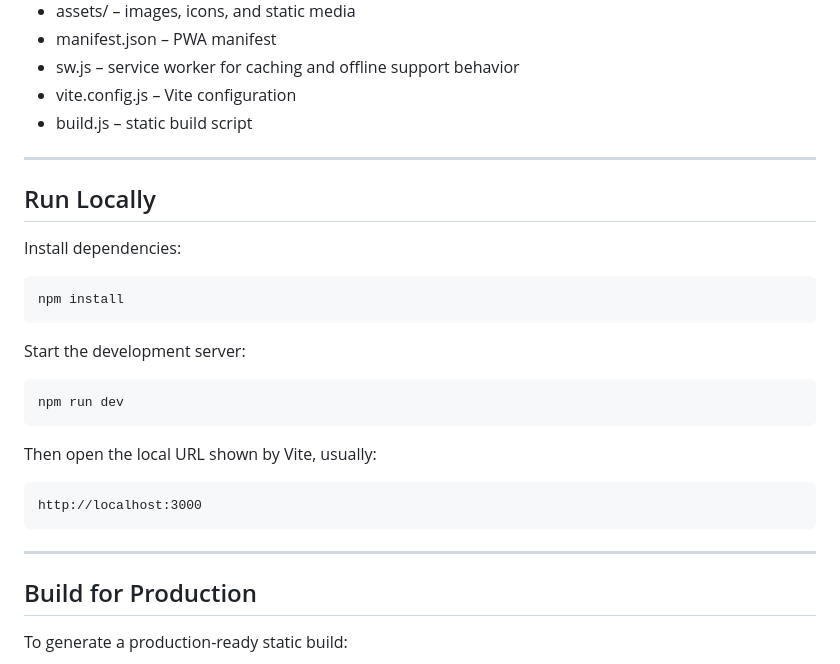
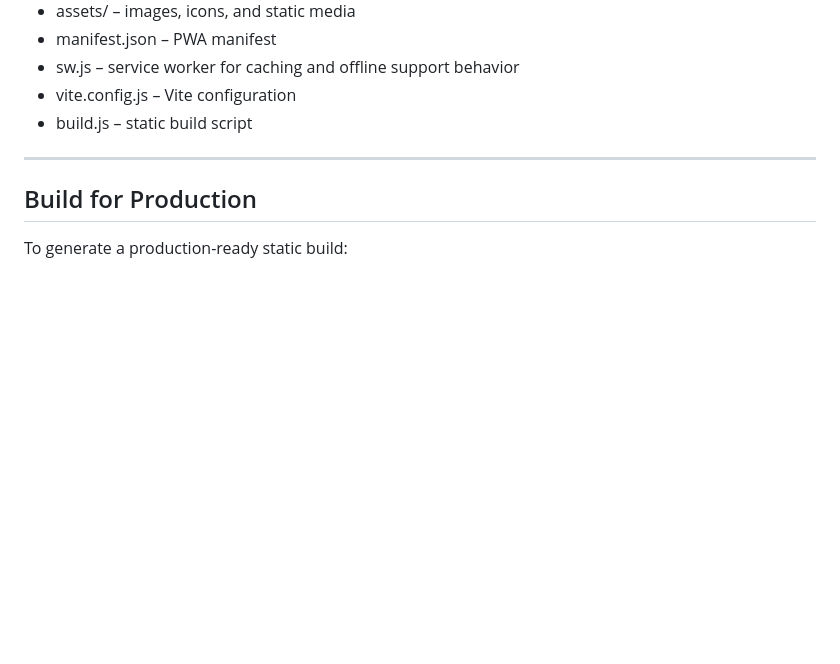
Before and after one commit to Kamran-Liaquat404/SafePK, a Markdown page: README.md, the part around the change. Rendered like a GitHub page; blank space fills up the shorter version.

````diff
--- a/README.md
+++ b/README.md
@@ -74,28 +74,6 @@ SafePK is built using:
 
 ---
 
-## Run Locally
-
-Install dependencies:
-
-```bash
-npm install
-```
-
-Start the development server:
-
-```bash
-npm run dev
-```
-
-Then open the local URL shown by Vite, usually:
-
-```text
-http://localhost:3000
-```
-
----
-
 ## Build for Production
 
 To generate a production-ready static build:
````
